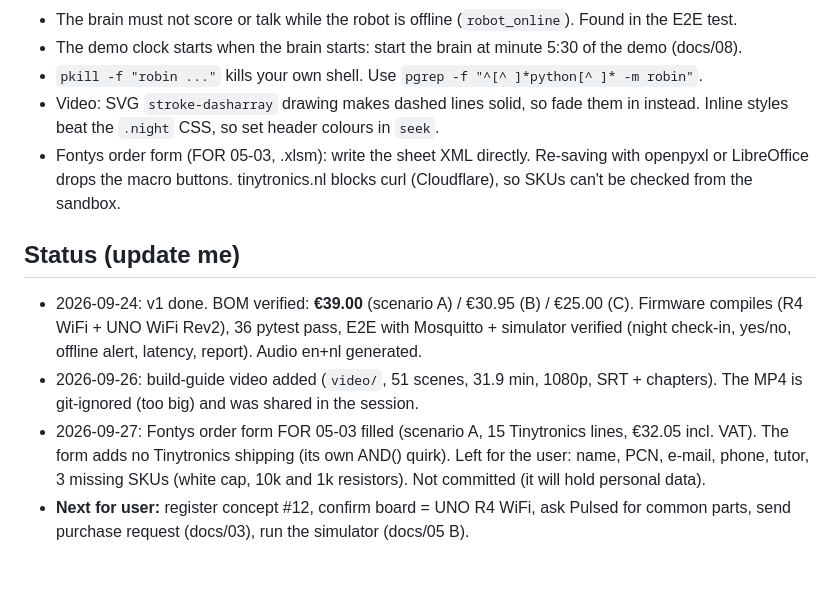
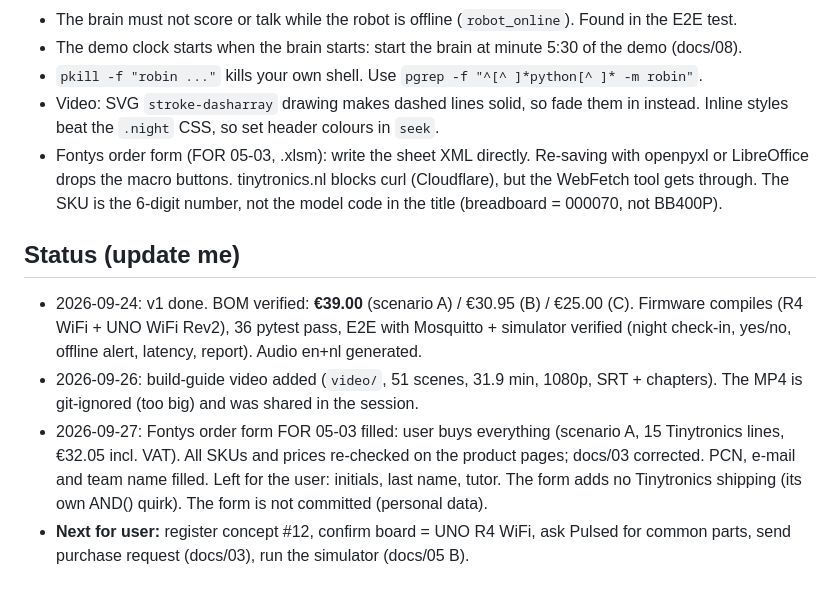
Before and after one commit to yunchencui-hub/DT-smart-system, a Markdown page: CLAUDE.md, the part around the change. GitHub-like rendering.

```diff
--- a/CLAUDE.md
+++ b/CLAUDE.md
@@ -44,10 +44,10 @@ Read this file first in every session. Keep it short. Update **Status** and **De
 - The demo clock starts when the brain starts: start the brain at minute 5:30 of the demo (docs/08).
 - `pkill -f "robin ..."` kills your own shell. Use `pgrep -f "^[^ ]*python[^ ]* -m robin"`.
 - Video: SVG `stroke-dasharray` drawing makes dashed lines solid, so fade them in instead. Inline styles beat the `.night` CSS, so set header colours in `seek`.
-- Fontys order form (FOR 05-03, .xlsm): write the sheet XML directly. Re-saving with openpyxl or LibreOffice drops the macro buttons. tinytronics.nl blocks curl (Cloudflare), so SKUs can't be checked from the sandbox.
+- Fontys order form (FOR 05-03, .xlsm): write the sheet XML directly. Re-saving with openpyxl or LibreOffice drops the macro buttons. tinytronics.nl blocks curl (Cloudflare), but the WebFetch tool gets through. The SKU is the 6-digit number, not the model code in the title (breadboard = 000070, not BB400P).
 
 ## Status (update me)
 - 2026-09-24: v1 done. BOM verified: **€39.00** (scenario A) / €30.95 (B) / €25.00 (C). Firmware compiles (R4 WiFi + UNO WiFi Rev2), 36 pytest pass, E2E with Mosquitto + simulator verified (night check-in, yes/no, offline alert, latency, report). Audio en+nl generated.
 - 2026-09-26: build-guide video added (`video/`, 51 scenes, 31.9 min, 1080p, SRT + chapters). The MP4 is git-ignored (too big) and was shared in the session.
-- 2026-09-27: Fontys order form FOR 05-03 filled (scenario A, 15 Tinytronics lines, €32.05 incl. VAT). The form adds no Tinytronics shipping (its own AND() quirk). Left for the user: name, PCN, e-mail, phone, tutor, 3 missing SKUs (white cap, 10k and 1k resistors). Not committed (it will hold personal data).
+- 2026-09-27: Fontys order form FOR 05-03 filled: user buys everything (scenario A, 15 Tinytronics lines, €32.05 incl. VAT). All SKUs and prices re-checked on the product pages; docs/03 corrected. PCN, e-mail and team name filled. Left for the user: initials, last name, tutor. The form adds no Tinytronics shipping (its own AND() quirk). The form is not committed (personal data).
 - **Next for user:** register concept #12, confirm board = UNO R4 WiFi, ask Pulsed for common parts, send purchase request (docs/03), run the simulator (docs/05 B).
```
Also changed, not shown: docs/03_shopping_list.md (+8 -8 lines).
